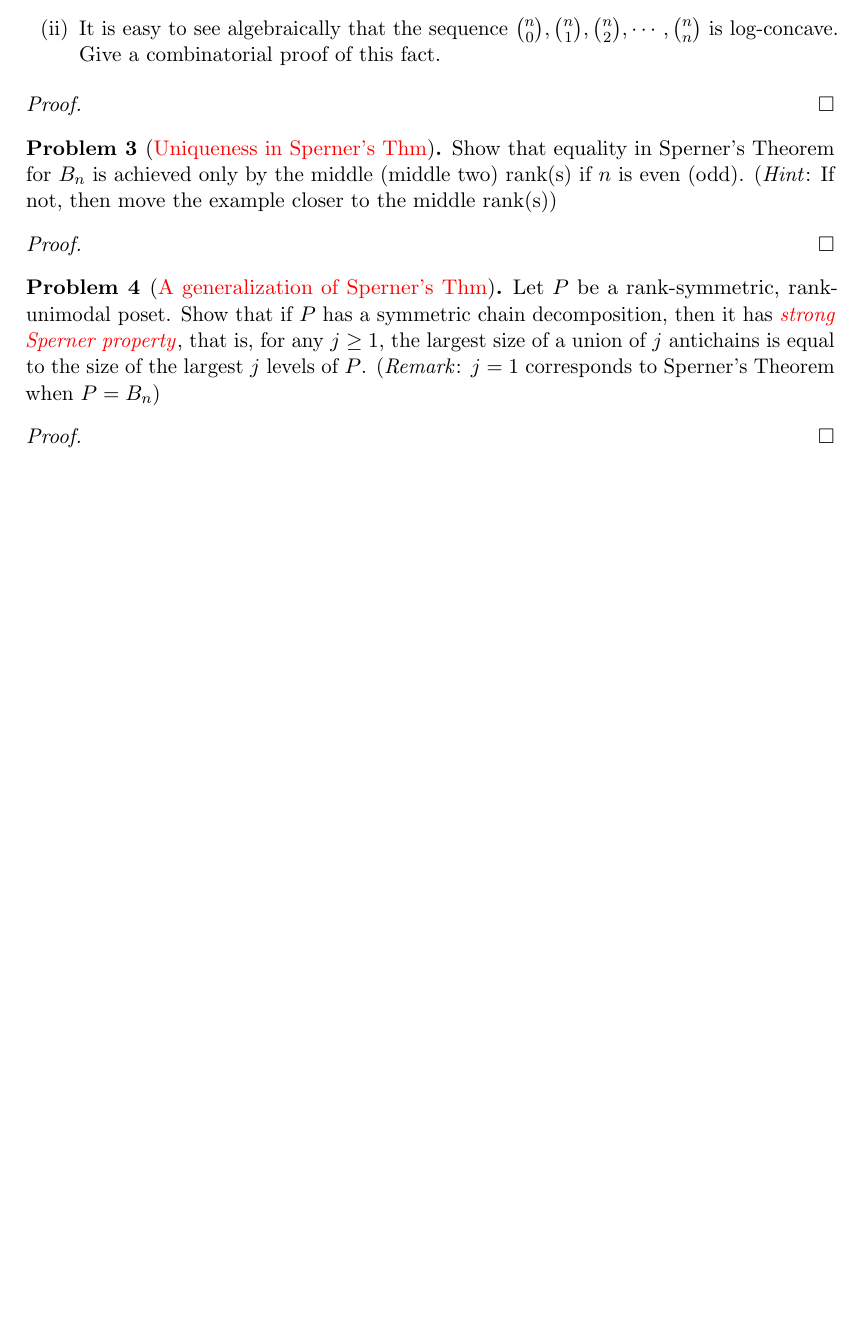
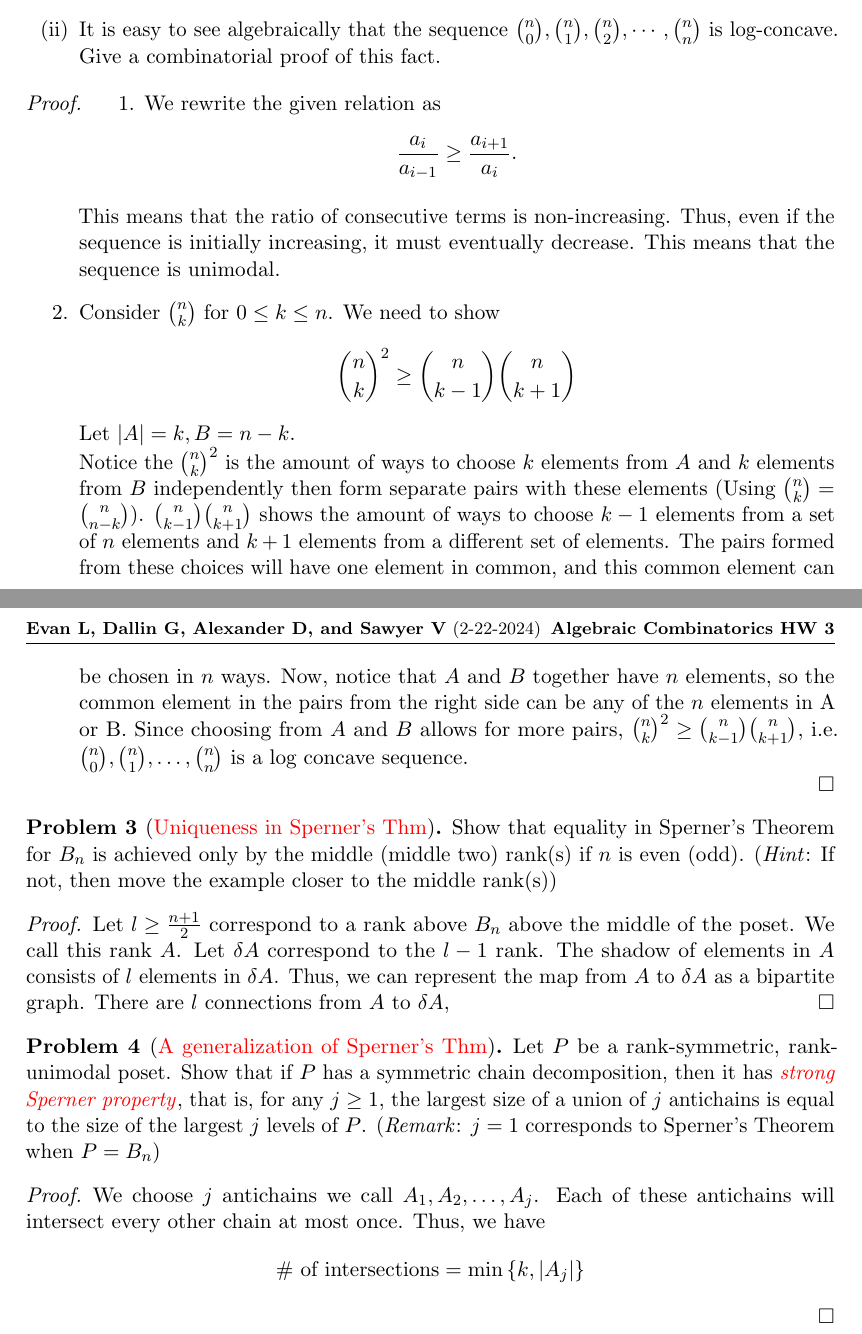
Before and after one commit to Heliscone/alg-combo, a LaTeX problem sheet (Homework/HW3/HW3.tex): part of the page before the commit and two parts of pages 1 and 2 of 2 after it, the two joined at a grey line, cut so that both start at the same text, the shorter picture padded with empty space. The pictures show the PDF file Homework/HW3/HW3.pdf that the author committed with the source.

Commit message:
Problem 2 soln, 3 and 4 start

```diff
--- a/Homework/HW3/HW3.tex
+++ b/Homework/HW3/HW3.tex
@@ -25,13 +25,26 @@
 \end{problem}
 
 \begin{proof}
+    \begin{enumerate}
+        \item We rewrite the given relation as
+        \[
+            \frac{a_i}{a_{i-1}} \ge \frac{a_{i+1}}{a_i}.
+        \]
 
+        This means that the ratio of consecutive terms is non-increasing. Thus, even if the sequence is initially increasing, it must eventually decrease. This means that the sequence is unimodal.
+        \item Consider $\binom{n}{k}$ for $0 \leq k \leq n$. We need to show \[\binom{n}{k}^2 \geq \binom{n}{k-1} \binom{n}{k+1}\]
+        Let $|A|=k, B=n-k$.\\
+        Notice the $\binom{n}{k}^2$ is the amount of ways to choose $k$ elements from $A$ and $k$ elements from $B$ independently then form separate pairs with these elements (Using $\binom{n}{k} = \binom{n}{n-k}$).
+        $\binom{n}{k-1} \binom{n}{k+1}$ shows the amount of ways to choose $k-1$ elements from a set of $n$ elements and $k+1$ elements from a different set of elements. The pairs formed from these choices will have one element in common, and this common element can be chosen in $n$ ways.
+        Now, notice that $A$ and $B$ together have $n$ elements, so the common element in the pairs from the right side can be any of the $n$ elements in A or B. Since choosing from $A$ and $B$ allows for more pairs, $\binom{n}{k}^2 \geq \binom{n}{k-1} \binom{n}{k+1}$, i.e. $\binom{n}{0}, \binom{n}{1},\ldots, \binom{n}{n}$ is a log concave sequence.
+    \end{enumerate}
 \end{proof}
 
 \begin{problem}[\textcolor{red}{Uniqueness in Sperner's Thm}]
     Show that equality in Sperner's Theorem for $B_n$ is achieved only by the middle (middle two) rank(s) if $n$ is even (odd). (\textit{Hint}: If not, then move the example closer to the middle rank(s))
 \end{problem}
 \begin{proof}
+    Let $l \ge \frac{n + 1}{2}$ correspond to a rank above $B_n$ above the middle of the poset. We call this rank $A$. Let $\delta A$ correspond to the $l-1$ rank. The shadow of elements in $A$ consists of $l$ elements in $\delta A$. Thus, we can represent the map from $A$ to $\delta A$ as a bipartite graph. There are $l$ connections from $A$ to $\delta A$,
 \end{proof}
 
 \begin{problem}[\textcolor{red}{A generalization of Sperner's Thm}]
@@ -39,6 +52,10 @@
 \end{problem}
 
 \begin{proof}
+    We choose $j$ antichains we call $A_1, A_2, \ldots, A_j$. Each of these antichains will intersect every other chain at most once. Thus, we have
+    \[
+        \textrm{\# of intersections} = \min{\left\{k, |A_j|\right\}}
+    \]
 \end{proof}
 
 \end{document}
```
Also changed, not shown: Homework/HW3/HW3.pdf, Homework/HW3/HW3.tex (2 more changed lines).
